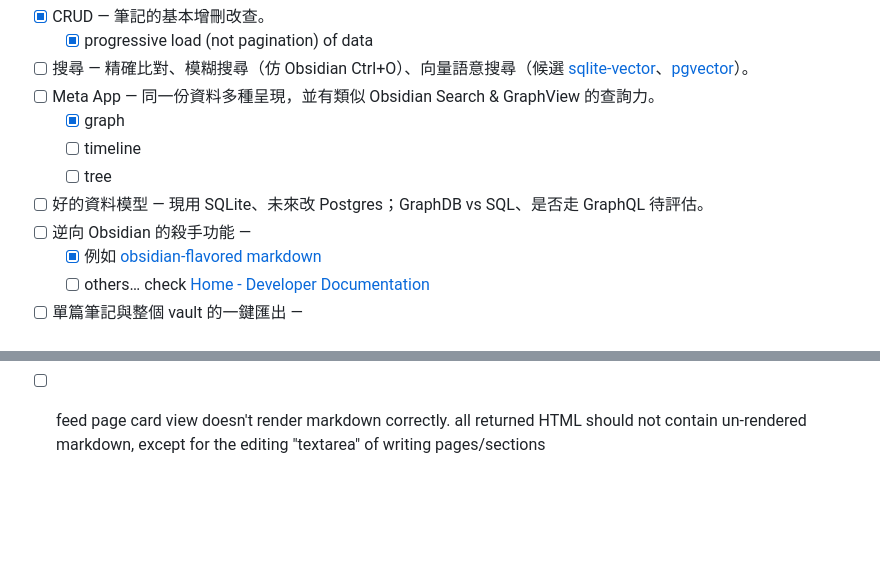
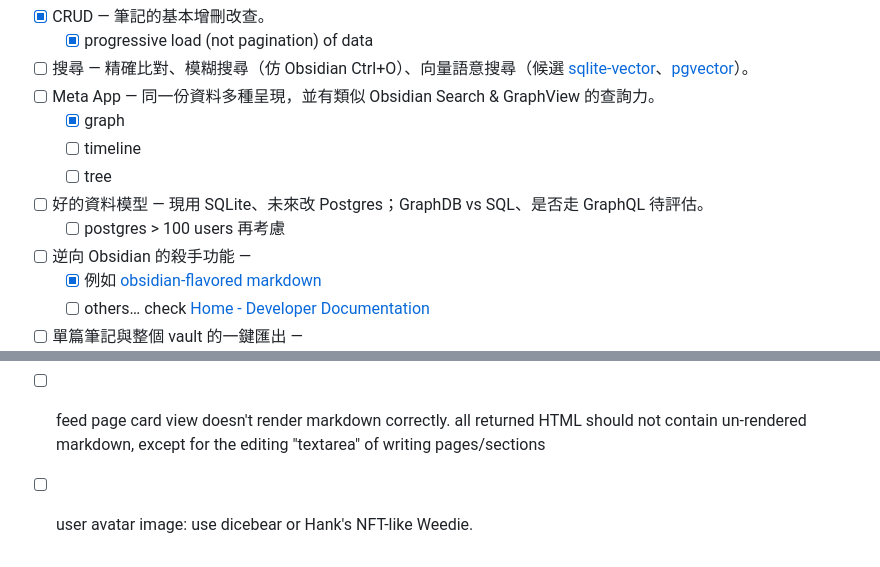
Before and after one commit to SamTech37/commaplace, a Markdown page: plan.md, 2 parts joined by grey strips. GitHub-like rendering; blank space fills up the shorter version.

Commit message:
update plan

```diff
--- a/plan.md
+++ b/plan.md
@@ -17,6 +17,7 @@
   - [ ] timeline
   - [ ] tree
 - [ ] 好的資料模型 — 現用 SQLite、未來改 Postgres；GraphDB vs SQL、是否走 GraphQL 待評估。
+  - [ ] postgres > 100 users 再考慮
 - [ ] 逆向 Obsidian 的殺手功能 —
   - [x] 例如 [obsidian-flavored markdown](https://obsidian.md/help/syntax)
   - [ ] others… check [Home - Developer Documentation](https://docs.obsidian.md/Home)
@@ -109,3 +110,4 @@ Google OAuth requires real credentials — there is no mock mode. Steps:
 - [ ] need to handle empty links (stubs) like wikipedia or obsidian does.
 - [x] need quick reply to others note
 - [ ] feed page card view doesn't render markdown correctly. all returned HTML should not contain un-rendered markdown, except for the editing "textarea" of writing pages/sections
+- [ ] user avatar image: use dicebear or Hank's NFT-like Weedie.
```
Also changed, not shown: other parts of plan.md (+1 -1 lines).
